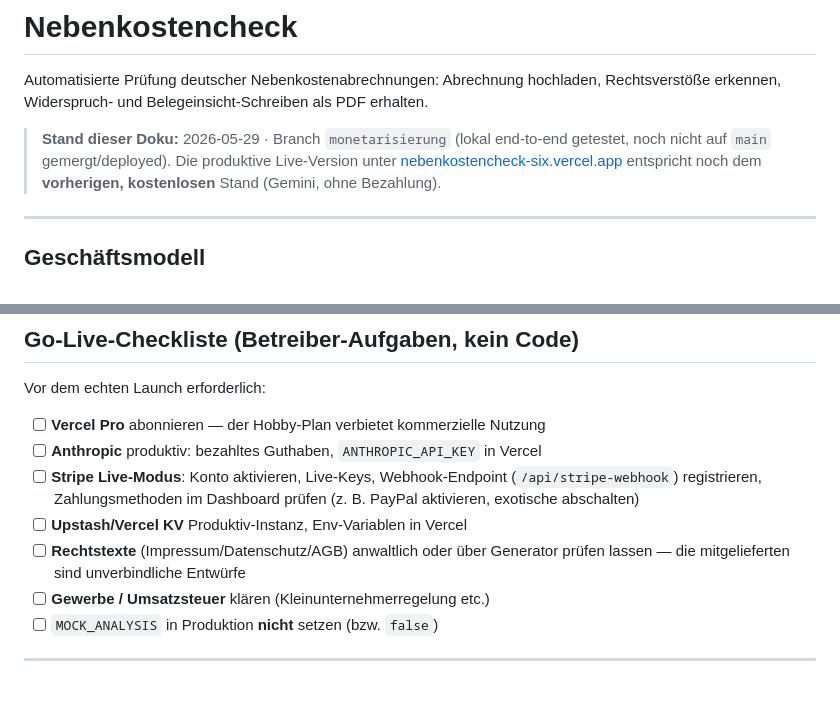
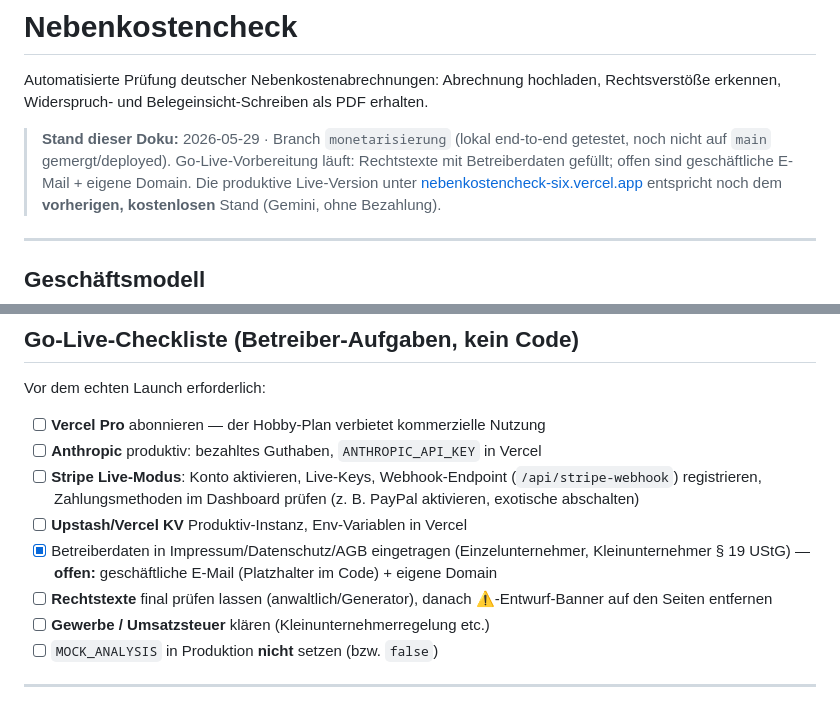
Before and after one commit to bartpirat90/nebenkostencheck, a Markdown page: README.md, 2 parts joined by grey strips. Drawn GitHub-style.

Commit message:
docs: reflect go-live progress (legal data filled, email/domain open)
Co-Authored-By: Claude Opus 4.8 <noreply@anthropic.com>

```diff
--- a/README.md
+++ b/README.md
@@ -2,7 +2,7 @@
 
 Automatisierte Prüfung deutscher Nebenkostenabrechnungen: Abrechnung hochladen, Rechtsverstöße erkennen, Widerspruch- und Belegeinsicht-Schreiben als PDF erhalten.
 
-> **Stand dieser Doku:** 2026-05-29 · Branch `monetarisierung` (lokal end-to-end getestet, noch nicht auf `main` gemergt/deployed).
+> **Stand dieser Doku:** 2026-05-29 · Branch `monetarisierung` (lokal end-to-end getestet, noch nicht auf `main` gemergt/deployed). Go-Live-Vorbereitung läuft: Rechtstexte mit Betreiberdaten gefüllt; offen sind geschäftliche E-Mail + eigene Domain.
 > Die produktive Live-Version unter [nebenkostencheck-six.vercel.app](https://nebenkostencheck-six.vercel.app) entspricht noch dem **vorherigen, kostenlosen** Stand (Gemini, ohne Bezahlung).
 
 ---
@@ -126,7 +126,8 @@ Vor dem echten Launch erforderlich:
 - [ ] **Anthropic** produktiv: bezahltes Guthaben, `ANTHROPIC_API_KEY` in Vercel
 - [ ] **Stripe Live-Modus**: Konto aktivieren, Live-Keys, Webhook-Endpoint (`/api/stripe-webhook`) registrieren, Zahlungsmethoden im Dashboard prüfen (z. B. PayPal aktivieren, exotische abschalten)
 - [ ] **Upstash/Vercel KV** Produktiv-Instanz, Env-Variablen in Vercel
-- [ ] **Rechtstexte** (Impressum/Datenschutz/AGB) anwaltlich oder über Generator prüfen lassen — die mitgelieferten sind unverbindliche Entwürfe
+- [x] Betreiberdaten in Impressum/Datenschutz/AGB eingetragen (Einzelunternehmer, Kleinunternehmer § 19 UStG) — **offen:** geschäftliche E-Mail (Platzhalter im Code) + eigene Domain
+- [ ] **Rechtstexte** final prüfen lassen (anwaltlich/Generator), danach ⚠️-Entwurf-Banner auf den Seiten entfernen
 - [ ] **Gewerbe / Umsatzsteuer** klären (Kleinunternehmerregelung etc.)
 - [ ] `MOCK_ANALYSIS` in Produktion **nicht** setzen (bzw. `false`)
 
```
